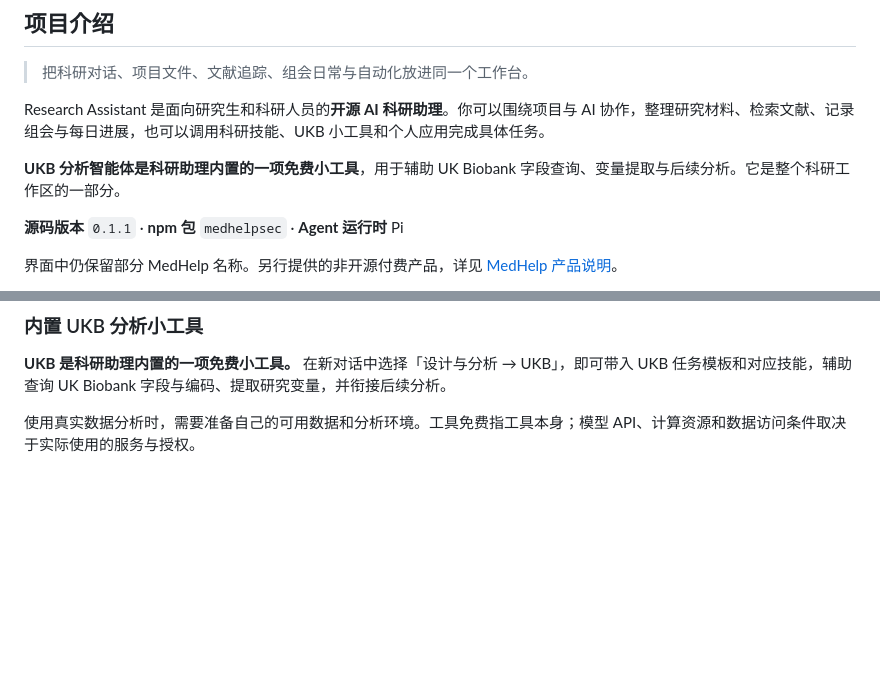
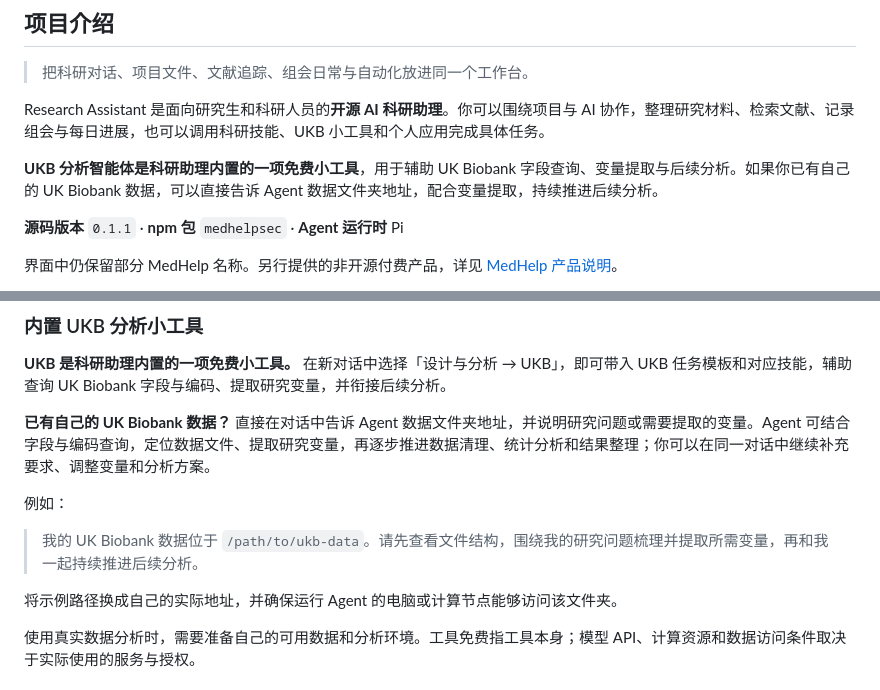
Before and after one commit to MedTiLab/Research-Assistant, a Markdown page: README.md, 2 parts joined by grey strips. Rendered like a GitHub page; blank space fills up the shorter version.

Commit message:
docs: explain UKB analysis using user-provided data folders

```diff
--- a/README.md
+++ b/README.md
@@ -6,7 +6,7 @@
 
 Research Assistant 是面向研究生和科研人员的**开源 AI 科研助理**。你可以围绕项目与 AI 协作，整理研究材料、检索文献、记录组会与每日进展，也可以调用科研技能、UKB 小工具和个人应用完成具体任务。
 
-**UKB 分析智能体是科研助理内置的一项免费小工具**，用于辅助 UK Biobank 字段查询、变量提取与后续分析。它是整个科研工作区的一部分。
+**UKB 分析智能体是科研助理内置的一项免费小工具**，用于辅助 UK Biobank 字段查询、变量提取与后续分析。如果你已有自己的 UK Biobank 数据，可以直接告诉 Agent 数据文件夹地址，配合变量提取，持续推进后续分析。
 
 **源码版本** `0.1.1` · **npm 包** `medhelpsec` · **Agent 运行时** Pi
 
@@ -90,6 +90,14 @@ Research Assistant 是面向研究生和科研人员的**开源 AI 科研助理*
 ### 内置 UKB 分析小工具
 
 **UKB 是科研助理内置的一项免费小工具。** 在新对话中选择「设计与分析 → UKB」，即可带入 UKB 任务模板和对应技能，辅助查询 UK Biobank 字段与编码、提取研究变量，并衔接后续分析。
+
+**已有自己的 UK Biobank 数据？** 直接在对话中告诉 Agent 数据文件夹地址，并说明研究问题或需要提取的变量。Agent 可结合字段与编码查询，定位数据文件、提取研究变量，再逐步推进数据清理、统计分析和结果整理；你可以在同一对话中继续补充要求、调整变量和分析方案。
+
+例如：
+
+> 我的 UK Biobank 数据位于 `/path/to/ukb-data`。请先查看文件结构，围绕我的研究问题梳理并提取所需变量，再和我一起持续推进后续分析。
+
+将示例路径换成自己的实际地址，并确保运行 Agent 的电脑或计算节点能够访问该文件夹。
 
 使用真实数据分析时，需要准备自己的可用数据和分析环境。工具免费指工具本身；模型 API、计算资源和数据访问条件取决于实际使用的服务与授权。
 
```
Also changed, not shown: README.zh-CN.md (+9 -1 lines).
